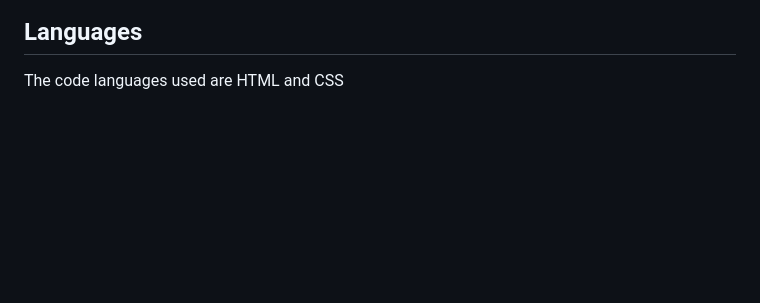
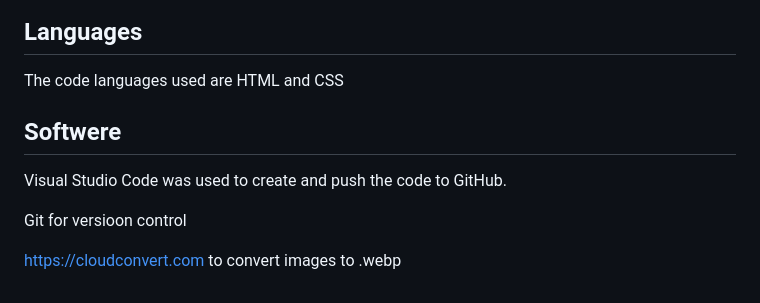
Before and after one commit to Jamie-S2000/CI-project-1, a Markdown page: README.md, the part around the change. GitHub-like rendering; blank space fills up the shorter version.

Commit message:
adds softwear section

```diff
--- a/README.md
+++ b/README.md
@@ -377,3 +377,11 @@ https://jamie-s2000.github.io/jamies-guitar-shop/index.html
 ## Languages
 
 The code languages used are HTML and CSS
+
+## Softwere
+
+Visual Studio Code was used to create and push the code to GitHub.
+
+Git for versioon control
+
+https://cloudconvert.com to convert images to .webp
```
